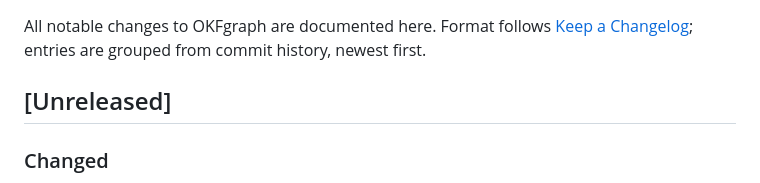
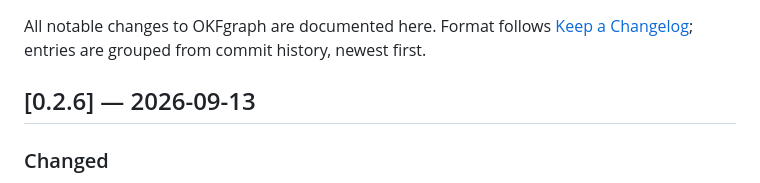
Before and after one commit to opticsWolf/OKFgraph, a Markdown page: CHANGELOG.md, the part around the change. GitHub-like rendering.

Commit message:
Mark 0.2.6 release notes

```diff
--- a/CHANGELOG.md
+++ b/CHANGELOG.md
@@ -4,7 +4,7 @@ All notable changes to OKFgraph are documented here. Format follows
 [Keep a Changelog](https://keepachangelog.com); entries are grouped from
 commit history, newest first.
 
-## [Unreleased]
+## [0.2.6] — 2026-09-13
 
 ### Changed
 - `okf ingest` now requires an explicit `--kind md|pdf|thoughts`. This removes
```
